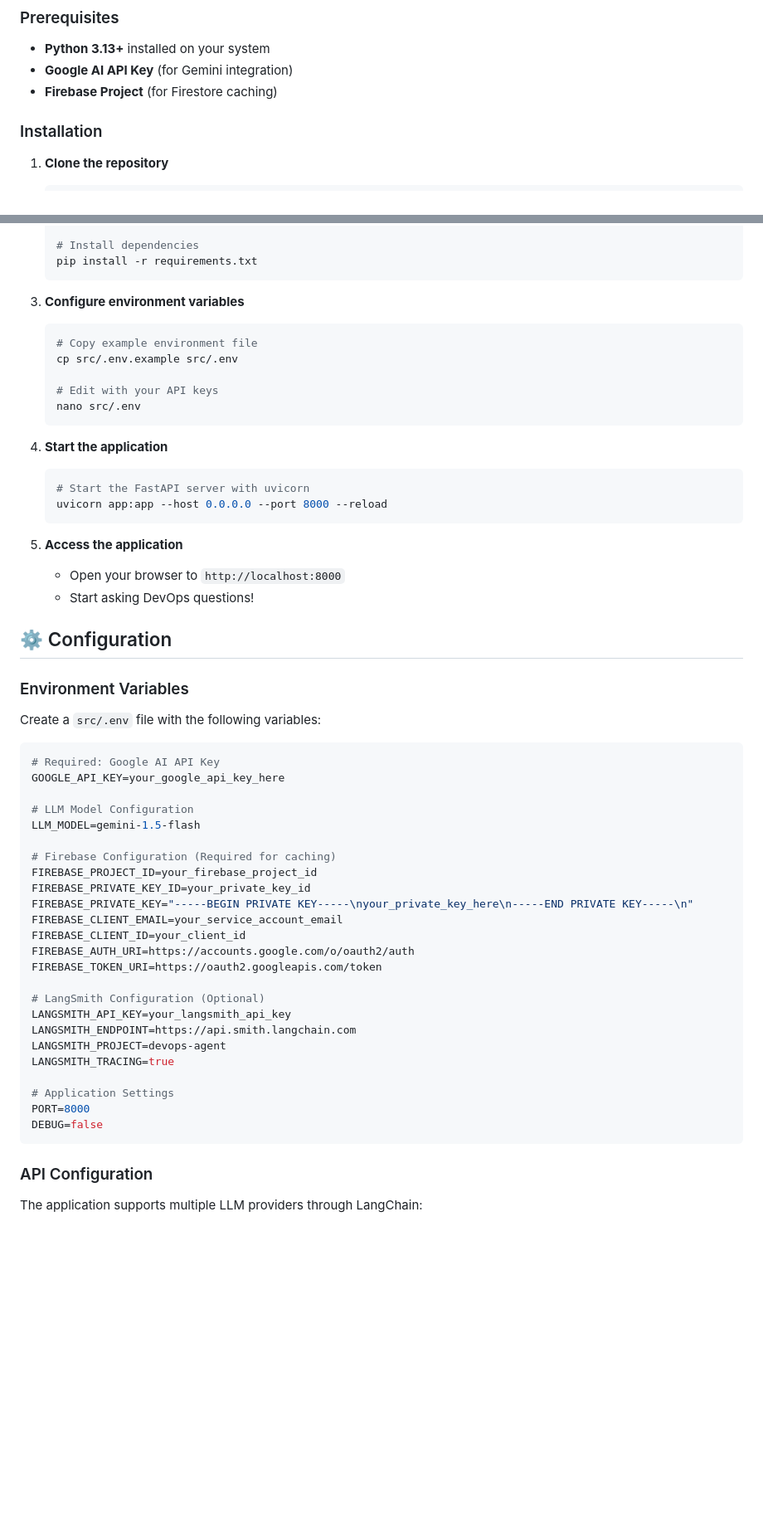
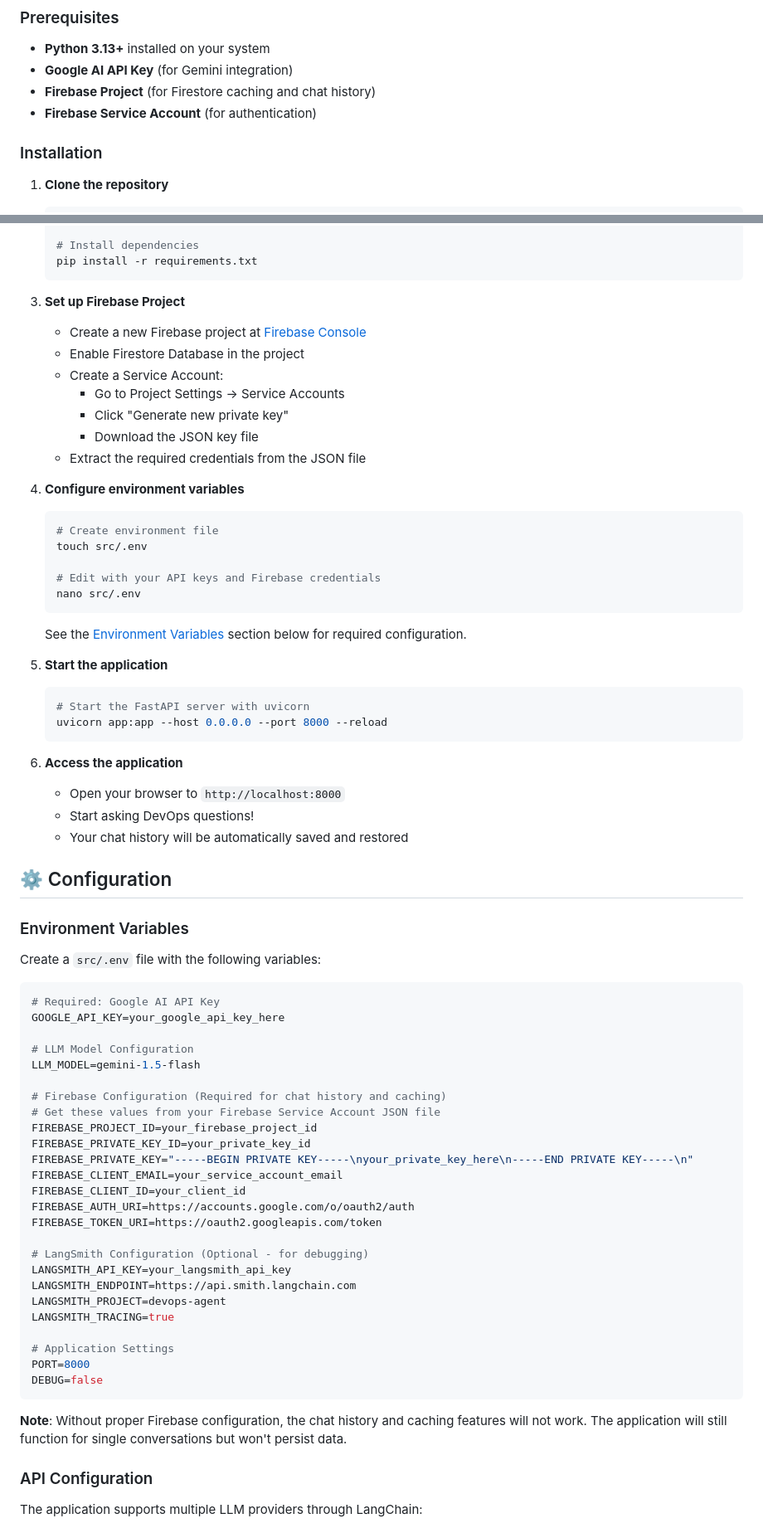
Before and after one commit to rameshsurapathi/devops_agent, a Markdown page: README.md, 2 parts joined by grey strips. Shown at 83% size. Rendered like a GitHub page; blank space fills up the shorter version.

Commit message:
fix: Enhance chat history management features and update README documentation

````diff
--- a/README.md
+++ b/README.md
@@ -73,7 +95,8 @@ devops_agent/
 
 - **Python 3.13+** installed on your system
 - **Google AI API Key** (for Gemini integration)
-- **Firebase Project** (for Firestore caching)
+- **Firebase Project** (for Firestore caching and chat history)
+- **Firebase Service Account** (for authentication)
 
 ### Installation
 
@@ -93,24 +116,36 @@ devops_agent/
    pip install -r requirements.txt
    ```
 
-3. **Configure environment variables**
+3. **Set up Firebase Project**
+   - Create a new Firebase project at [Firebase Console](https://console.firebase.google.com/)
+   - Enable Firestore Database in the project
+   - Create a Service Account:
+     - Go to Project Settings → Service Accounts
+     - Click "Generate new private key"
+     - Download the JSON key file
+   - Extract the required credentials from the JSON file
+
+4. **Configure environment variables**
    ```bash
-   # Copy example environment file
-   cp src/.env.example src/.env
+   # Create environment file
+   touch src/.env
 
-   # Edit with your API keys
+   # Edit with your API keys and Firebase credentials
    nano src/.env
    ```
 
-4. **Start the application**
+   See the [Environment Variables](#environment-variables) section below for required configuration.
+
+5. **Start the application**
    ```bash
    # Start the FastAPI server with uvicorn
    uvicorn app:app --host 0.0.0.0 --port 8000 --reload
    ```
 
-5. **Access the application**
+6. **Access the application**
    - Open your browser to `http://localhost:8000`
    - Start asking DevOps questions!
+   - Your chat history will be automatically saved and restored
 
 ## ⚙️ Configuration
 
@@ -125,7 +160,8 @@ GOOGLE_API_KEY=your_google_api_key_here
 # LLM Model Configuration
 LLM_MODEL=gemini-1.5-flash
 
-# Firebase Configuration (Required for caching)
+# Firebase Configuration (Required for chat history and caching)
+# Get these values from your Firebase Service Account JSON file
 FIREBASE_PROJECT_ID=your_firebase_project_id
 FIREBASE_PRIVATE_KEY_ID=your_private_key_id
 FIREBASE_PRIVATE_KEY="-----BEGIN PRIVATE KEY-----\nyour_private_key_here\n-----END PRIVATE KEY-----\n"
@@ -134,7 +170,7 @@ FIREBASE_CLIENT_ID=your_client_id
 FIREBASE_AUTH_URI=https://accounts.google.com/o/oauth2/auth
 FIREBASE_TOKEN_URI=https://oauth2.googleapis.com/token
 
-# LangSmith Configuration (Optional)
+# LangSmith Configuration (Optional - for debugging)
 LANGSMITH_API_KEY=your_langsmith_api_key
 LANGSMITH_ENDPOINT=https://api.smith.langchain.com
 LANGSMITH_PROJECT=devops-agent
@@ -144,6 +180,8 @@ LANGSMITH_TRACING=true
 PORT=8000
 DEBUG=false
 ```
+
+**Note**: Without proper Firebase configuration, the chat history and caching features will not work. The application will still function for single conversations but won't persist data.
 
 ### API Configuration
 
````
Also changed, not shown: other parts of README.md (+73 -9 lines).
